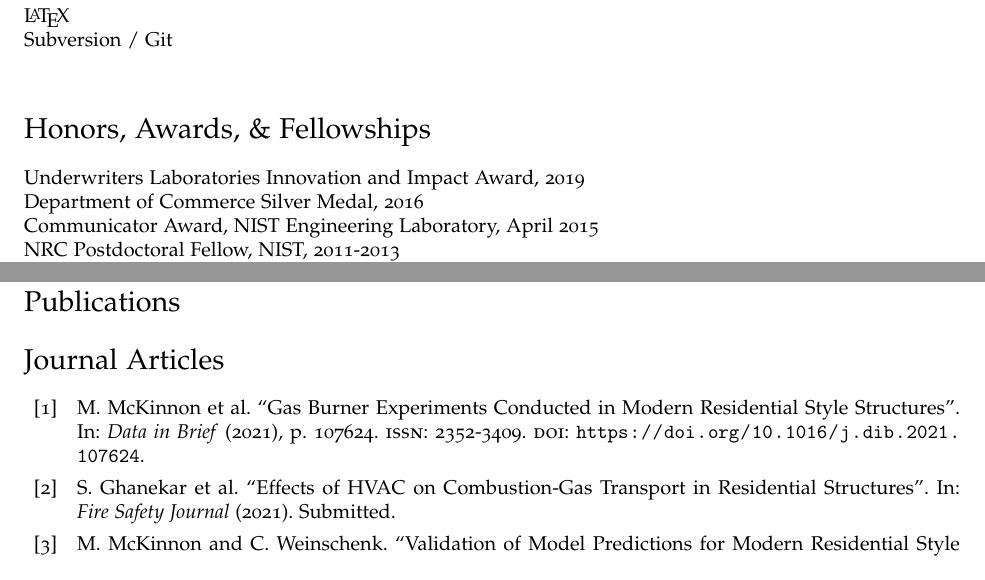
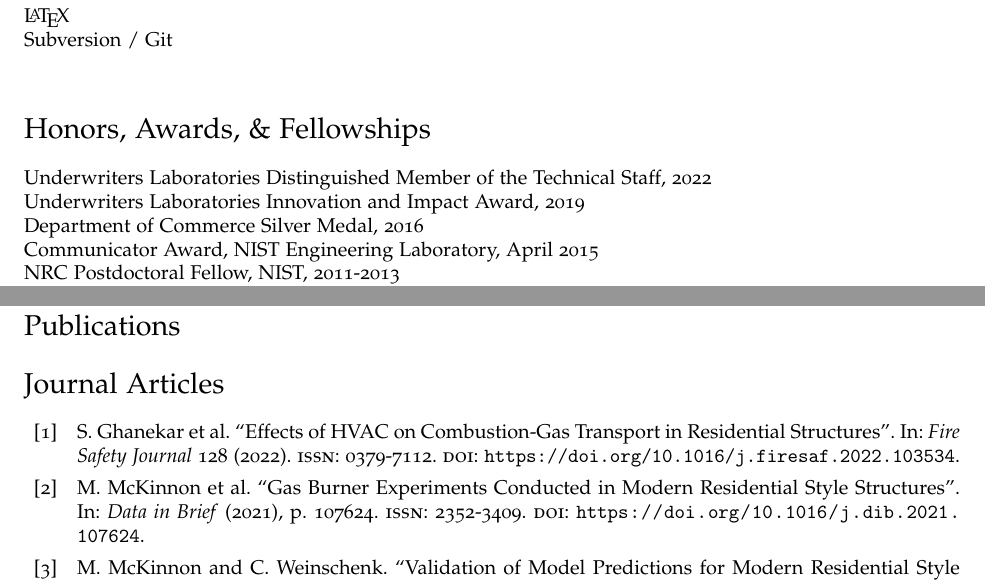
Before and after one commit to cweinschenk/cweinschenk, a LaTeX CV (CV/cv_cgw.tex, which reads CV/Weinschenk.bib): two parts of pages 2 and 3 of 4, joined at a grey line, cut so that both start at the same text. Compiled offline with pdfLaTeX.

Commit message:
update CV

```diff
--- a/CV/Weinschenk.bib
+++ b/CV/Weinschenk.bib
@@ -2,4 +2,3 @@
 #--------------------------
 # Articles
 #--------------------------
-@article{Weinschenk_2021_C,
@@ -18,0 +11,2 @@
+  year          = {2022},
+  doi           = {https://doi.org/10.1016/j.firesaf.2022.103534},
@@ -19,4 +20,6 @@
   year          = {2021},
+  issn          = {2352-3409},
+  doi           = {https://doi.org/10.1016/j.dib.2021.107624},
 }
 
 @article{Weinschenk_2021_A,
--- a/CV/cv_cgw.tex
+++ b/CV/cv_cgw.tex
@@ -151,7 +151,7 @@ LabVIEW \\
 Subversion / Git \\
 
 \section*{Honors, Awards, \& Fellowships}
-
+Underwriters Laboratories Distinguished Member of the Technical Staff, 2022 \\
 Underwriters Laboratories Innovation and Impact Award, 2019 \\
 Department of Commerce Silver Medal, 2016 \\
 Communicator Award, NIST Engineering Laboratory, April 2015 \\
```
Also changed, not shown: CV/Weinschenk.bib (20 more changed lines).
